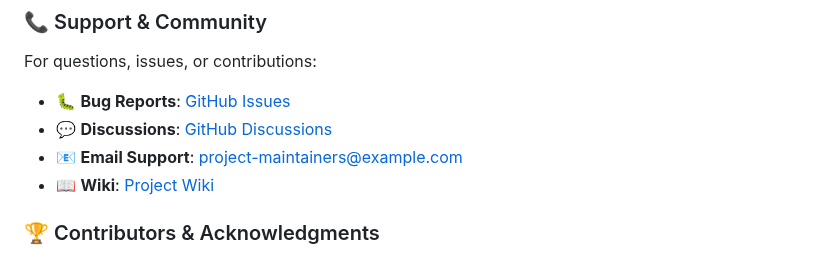
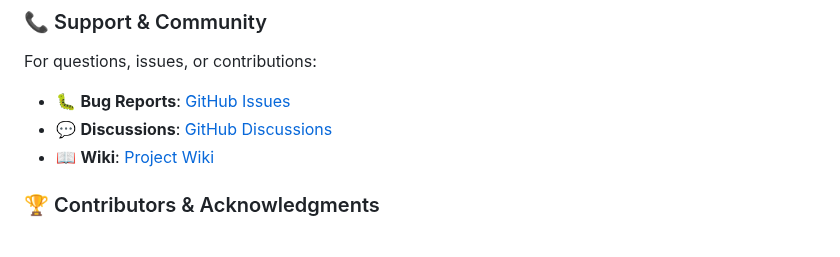
Before and after one commit to Shahriarin2garden/OIDC-with-flask, a Markdown page: README.md, the part around the change. Drawn GitHub-style.

```diff
--- a/README.md
+++ b/README.md
@@ -1577,7 +1577,6 @@ With these skills, you can confidently integrate standards-compliant authenticat
 For questions, issues, or contributions:
 * 🐛 **Bug Reports**: [GitHub Issues](https://github.com/Shahriarin2garden/OIDC-with-flask/issues)
 * 💬 **Discussions**: [GitHub Discussions](https://github.com/Shahriarin2garden/OIDC-with-flask/discussions)
-* 📧 **Email Support**: project-maintainers@example.com
 * 📖 **Wiki**: [Project Wiki](https://github.com/Shahriarin2garden/OIDC-with-flask/wiki)
 
 ### 🏆 Contributors & Acknowledgments
```
